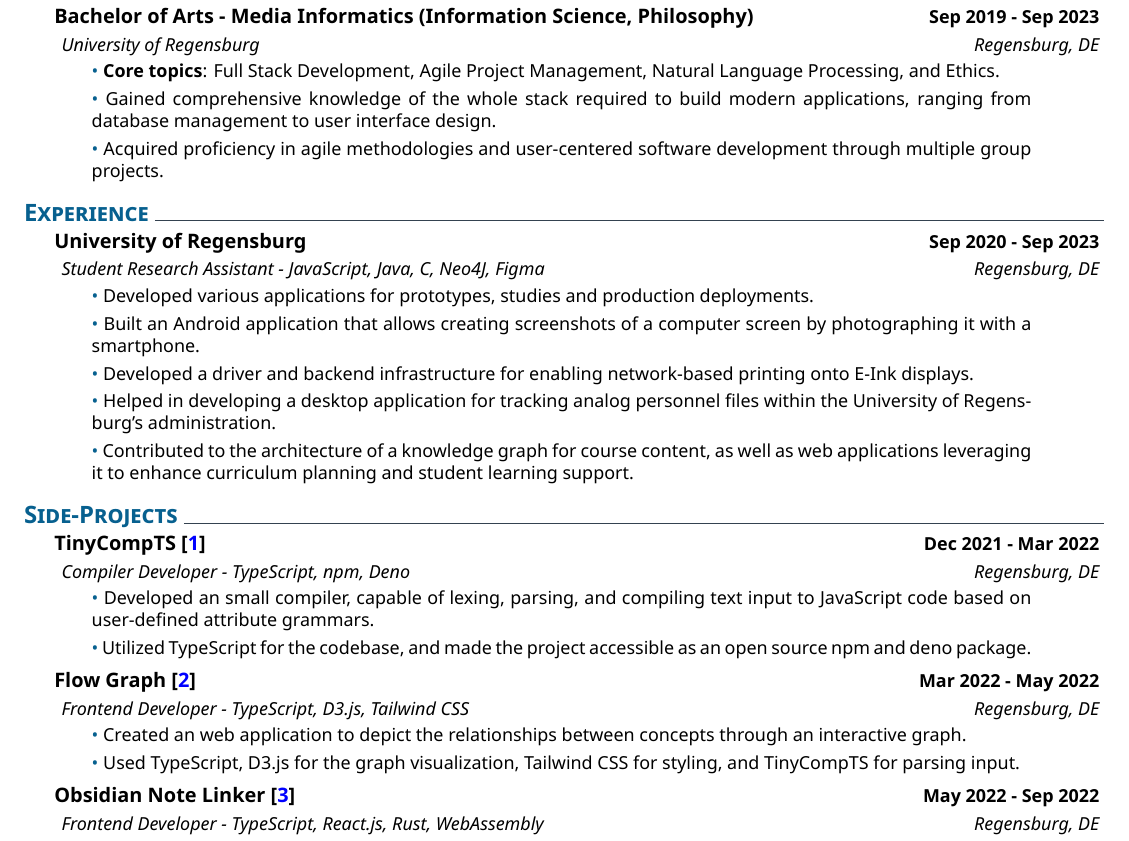
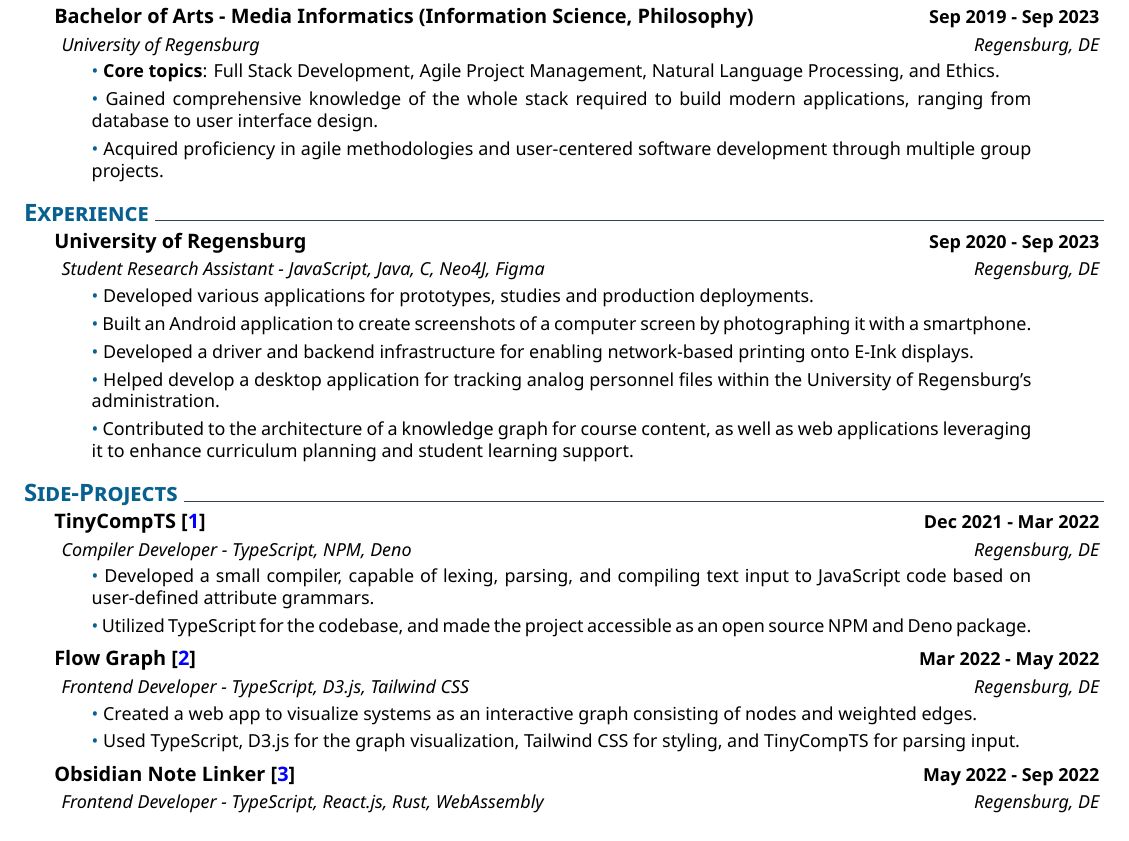
Before and after one commit to AlexW00/CV, a LaTeX CV (alexander-weichart-cv.tex): part of page 1 of 2, cut so that both start at the same text. Compiled offline with XeLaTeX.

Commit message:
fixed: typos

```diff
--- a/alexander-weichart-cv.tex
+++ b/alexander-weichart-cv.tex
@@ -47,7 +47,7 @@
 
         \smallskip
         \coloredbullet\ %
-        Gained comprehensive knowledge of the whole stack required to build modern applications, ranging from database management to user interface design.
+        Gained comprehensive knowledge of the whole stack required to build modern applications, ranging from database to user interface design.
 
         \smallskip
         \coloredbullet\ %
@@ -67,7 +67,7 @@
 
     \smallskip
     \coloredbullet\ %
-     Built an Android application that allows creating screenshots of a computer screen by photographing it with a smartphone.
+     Built an Android application to create screenshots of a computer screen by photographing it with a smartphone.
 
      \smallskip
      \coloredbullet\ %
@@ -75,7 +75,7 @@
 
      \smallskip
      \coloredbullet\ %
-     Helped in developing a desktop application for tracking analog personnel files within the University of Regensburg's administration.
+     Helped develop a desktop application for tracking analog personnel files within the University of Regensburg's administration.
 
      \smallskip
      \coloredbullet\ %
@@ -87,15 +87,15 @@
 %
 \section{Side-Projects}
     \datedexperience{TinyCompTS \cite{weichartTinyCompTS2023}}{Dec 2021 - Mar 2022}
-    \explanation{Compiler Developer - TypeScript, npm, Deno}{Regensburg, DE}
+    \explanation{Compiler Developer - TypeScript, NPM, Deno}{Regensburg, DE}
     \explanationdetail{
     \smallskip
     \coloredbullet\ %
-     Developed an small compiler, capable of lexing, parsing, and compiling text input to JavaScript code based on user-defined attribute grammars.
+     Developed a small compiler, capable of lexing, parsing, and compiling text input to JavaScript code based on user-defined attribute grammars.
 
     \smallskip
     \coloredbullet\ %
-    Utilized TypeScript for the codebase, and made the project accessible as an open source npm and deno package.
+    Utilized TypeScript for the codebase, and made the project accessible as an open source NPM and Deno package.
 
     \smallskip
     }
@@ -105,7 +105,7 @@
     \explanationdetail{
     \smallskip
      \coloredbullet\ %
-    Created an web application to depict the relationships between concepts through an interactive graph.
+    Created a web app to visualize systems as an interactive graph consisting of nodes and weighted edges.
 
     \smallskip
     \coloredbullet\ %
```
Also changed, not shown: references.bib (+18 -0 lines), 1 other file.
